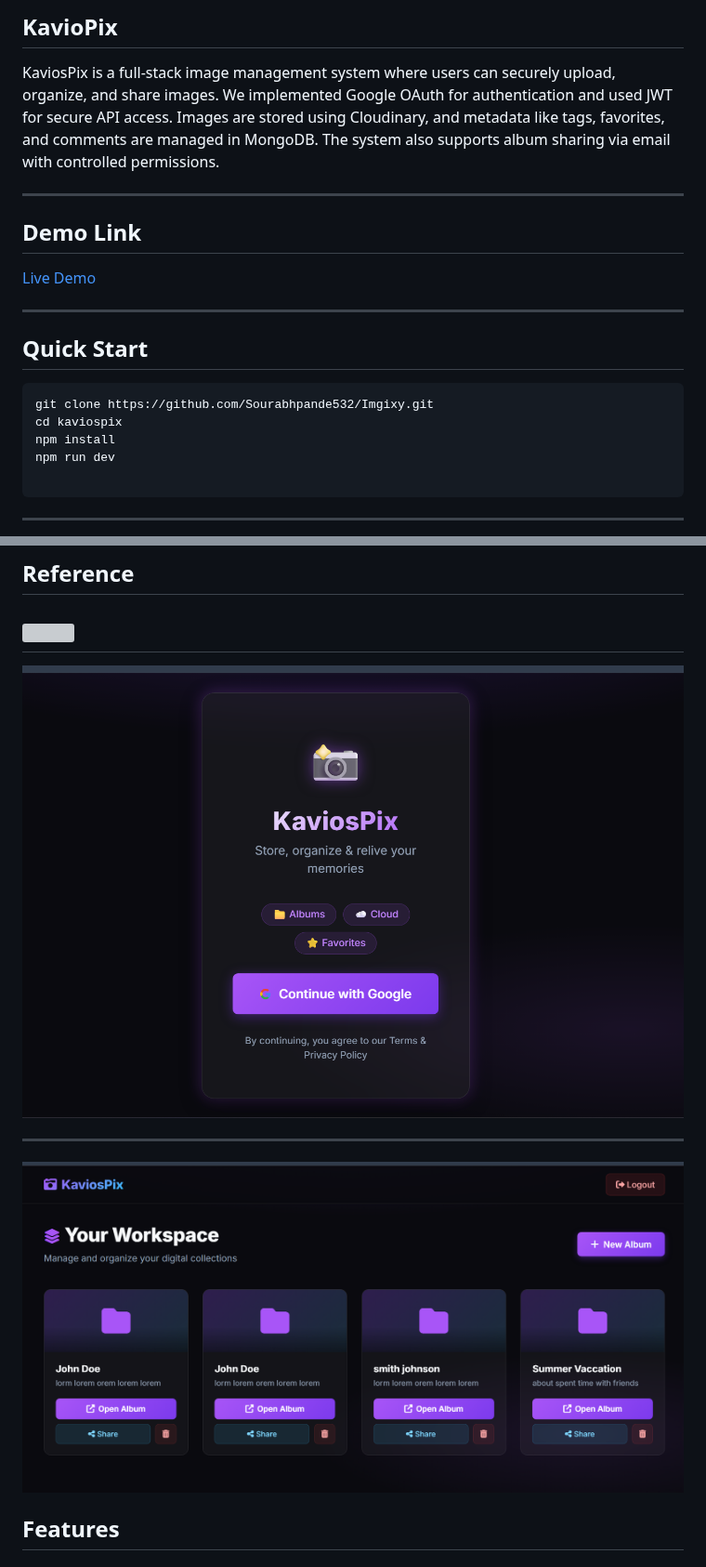
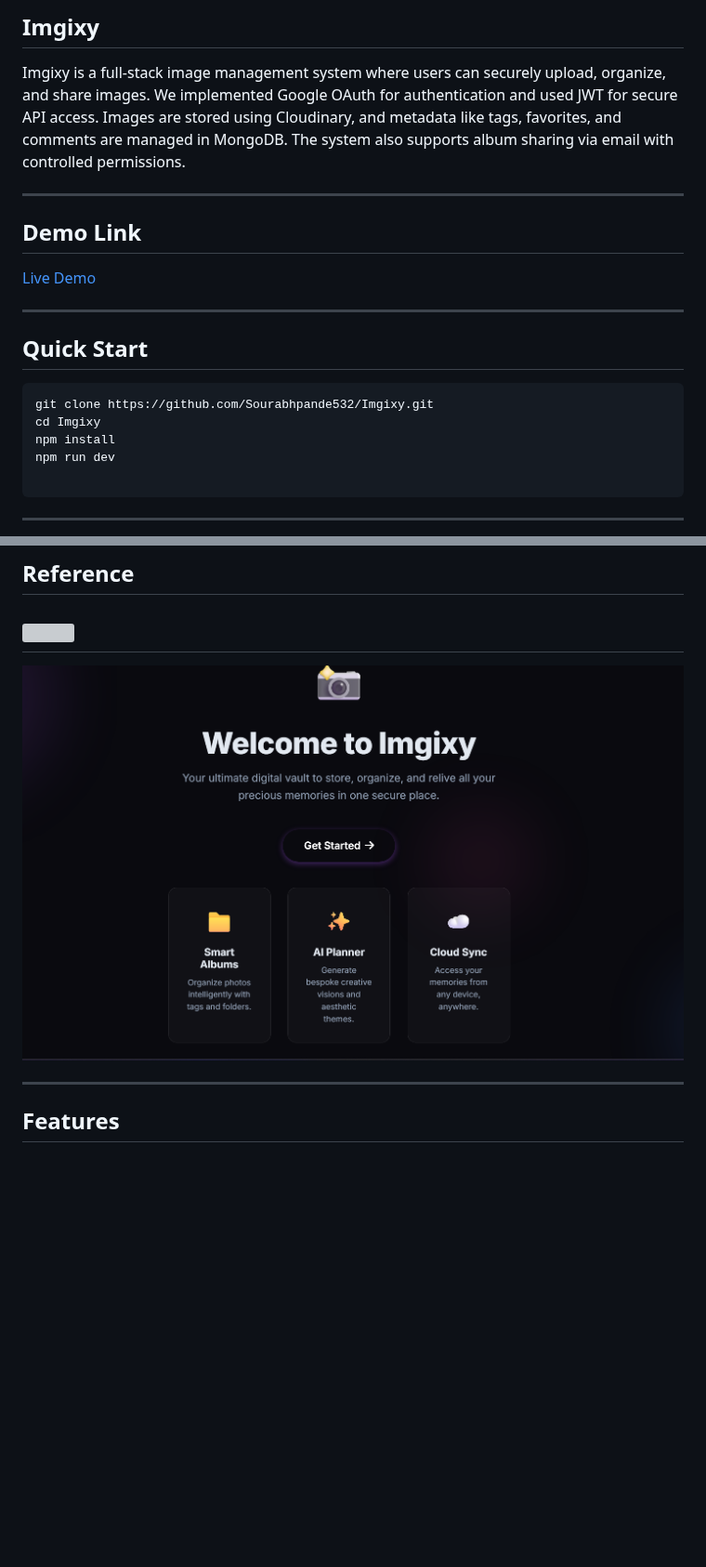
Before and after one commit to Sourabhpande532/Imgixy, a Markdown page: README.md, 2 parts joined by grey strips. Shown at 93% size. GitHub-like rendering; pictures changed too: assets/image1.png (deleted), assets/image2.png (deleted), assets/landpage.png (added); blank space fills up the shorter version; grey boxes are pictures that could not be loaded.

Commit message:
docs: update Readme.md

````diff
--- a/README.md
+++ b/README.md
@@ -1,6 +1,6 @@
-## KavioPix
+## Imgixy
 
-KaviosPix is a full-stack image management system where users can securely upload, organize, and share images. We implemented Google OAuth for authentication and used JWT for secure API access. Images are stored using Cloudinary, and metadata like tags, favorites, and comments are managed in MongoDB. The system also supports album sharing via email with controlled permissions.
+Imgixy is a full-stack image management system where users can securely upload, organize, and share images. We implemented Google OAuth for authentication and used JWT for secure API access. Images are stored using Cloudinary, and metadata like tags, favorites, and comments are managed in MongoDB. The system also supports album sharing via email with controlled permissions.
 
 ---
 
@@ -14,7 +14,7 @@ KaviosPix is a full-stack image management system where users can securely uploa
 
 ```
 git clone https://github.com/Sourabhpande532/Imgixy.git
-cd kaviospix
+cd Imgixy
 npm install
 npm run dev
 
@@ -48,11 +48,9 @@ Watch a walkthrough (5-7 minutes) of all major features of this age:
 ![](./assets/kaviospecs.mov.gif)
 ---
 
-![](./assets/image2.png)
+![](./assets/landpage.png)
 
 ---
-
-![](./assets/image1.png)
 
 ## Features
 
````
